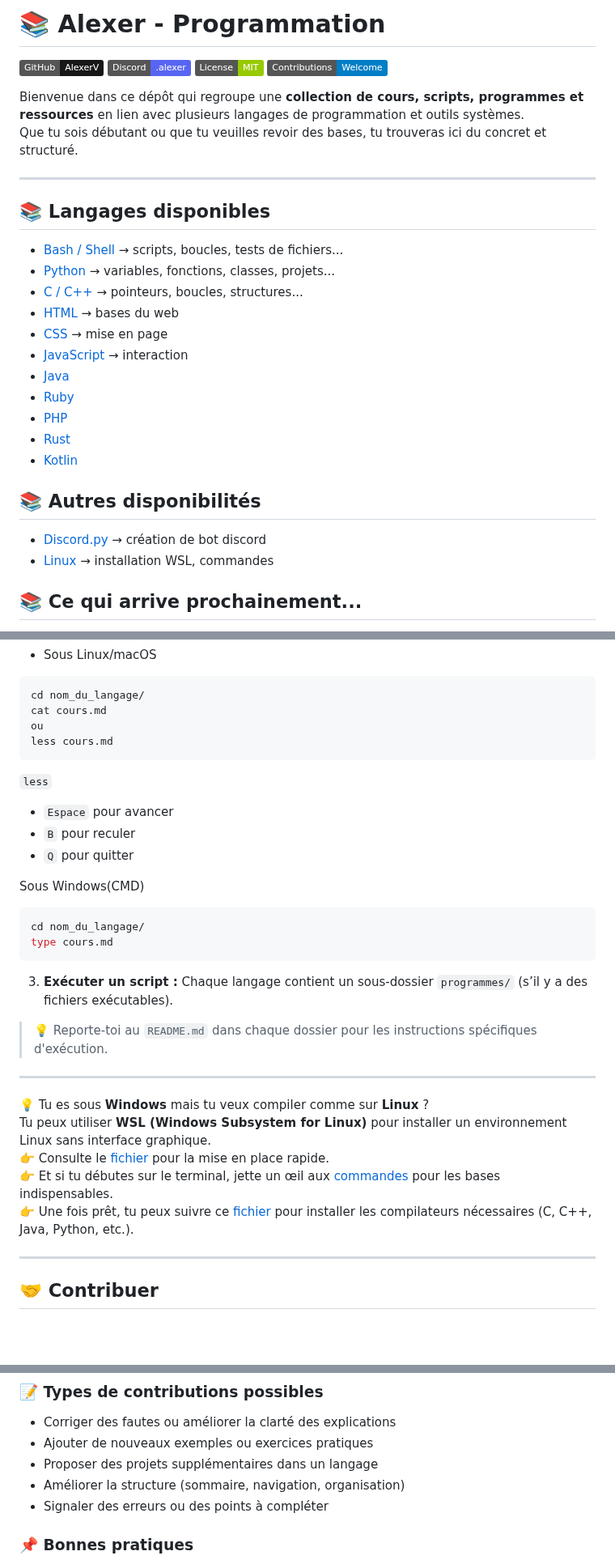
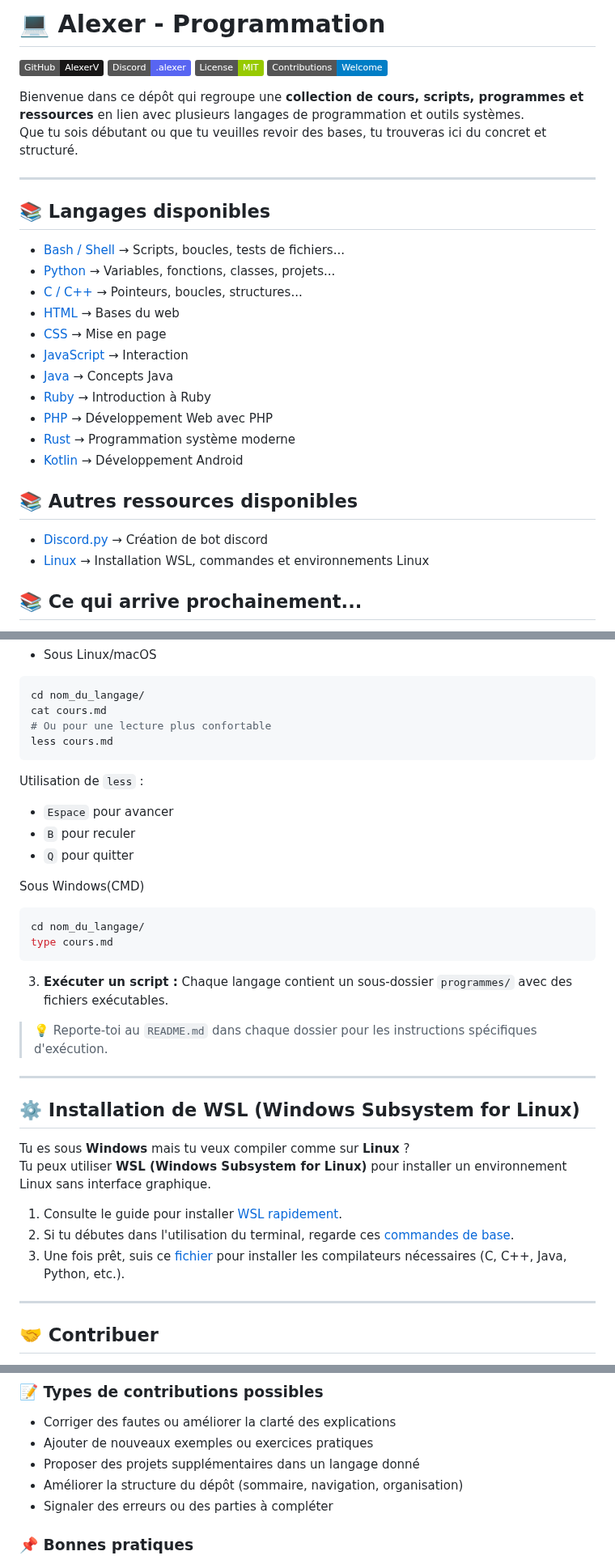
Before and after one commit to AlexerV/alexer-programmation, a Markdown page: README.md, 3 parts joined by grey strips. Shown at 81% size. Drawn GitHub-style; badges without logos; blank space fills up the shorter version.

````diff
--- a/README.md
+++ b/README.md
@@ -1,4 +1,4 @@
-# 📚 Alexer - Programmation
+# 💻 Alexer - Programmation
 
 [![GitHub](https://img.shields.io/badge/GitHub-AlexerV-181717?logo=github)](https://github.com/AlexerV)
 ![Discord](https://img.shields.io/badge/Discord-.alexer-5865F2?logo=discord&logoColor=white)
@@ -11,22 +11,22 @@ Que tu sois débutant ou que tu veuilles revoir des bases, tu trouveras ici du c
 ---
 
 ## 📚 Langages disponibles
-- [Bash / Shell](./bash/README.md) → scripts, boucles, tests de fichiers...
-- [Python](./python/README.md) → variables, fonctions, classes, projets...
-- [C / C++](./c-cpp/README.md) → pointeurs, boucles, structures...
-- [HTML](./html/README.md) → bases du web
-- [CSS](./css/README.md) → mise en page
-- [JavaScript](./javascript/README.md) → interaction
-- [Java](./java/README.md)
-- [Ruby](./ruby/README.md)
-- [PHP](./php/README.md)
-- [Rust](./rust/README.md)
-- [Kotlin](./kotlin/README.md)
+- [Bash / Shell](./bash/README.md) → Scripts, boucles, tests de fichiers...
+- [Python](./python/README.md) → Variables, fonctions, classes, projets...
+- [C / C++](./c-cpp/README.md) → Pointeurs, boucles, structures...
+- [HTML](./html/README.md) → Bases du web
+- [CSS](./css/README.md) → Mise en page
+- [JavaScript](./javascript/README.md) → Interaction
+- [Java](./java/README.md) → Concepts Java
+- [Ruby](./ruby/README.md) → Introduction à Ruby
+- [PHP](./php/README.md) → Développement Web avec PHP
+- [Rust](./rust/README.md) → Programmation système moderne
+- [Kotlin](./kotlin/README.md) → Développement Android
 
 
-## 📚 Autres disponibilités
-- [Discord.py](./discord.py/README.md) → création de bot discord
-- [Linux](./linux/README.md) → installation WSL, commandes
+## 📚 Autres ressources disponibles
+- [Discord.py](./discord.py/README.md) → Création de bot discord
+- [Linux](./linux/README.md) → Installation WSL, commandes et environnements Linux
 
 ## 📚 Ce qui arrive prochainement...
 - Go (Goland)
@@ -50,10 +50,10 @@ Remplacer `nom_du_langage` par `bash`, `python`, `java`, etc.
 ```bash
 cd nom_du_langage/
 cat cours.md
-ou
+# Ou pour une lecture plus confortable
 less cours.md
 ```
-`less`
+Utilisation de `less` :
   - `Espace` pour avancer
   - `B` pour reculer
   - `Q` pour quitter
@@ -65,17 +65,18 @@ type cours.md
 ```
 
 3. **Exécuter un script :**
-Chaque langage contient un sous-dossier `programmes/` (s’il y a des fichiers exécutables).
+Chaque langage contient un sous-dossier `programmes/` avec des fichiers exécutables.
 
 >💡 Reporte-toi au `README.md` dans chaque dossier pour les instructions spécifiques d'exécution.
 
 ---
 
-💡 Tu es sous **Windows** mais tu veux compiler comme sur **Linux** ?
+## ⚙️ Installation de WSL (Windows Subsystem for Linux)
+Tu es sous **Windows** mais tu veux compiler comme sur **Linux** ?
 Tu peux utiliser **WSL (Windows Subsystem for Linux)** pour installer un environnement Linux sans interface graphique.
-👉 Consulte le [fichier](./linux/installation.md) pour la mise en place rapide.
-👉 Et si tu débutes sur le terminal, jette un œil aux [commandes](./linux/commandes.md) pour les bases indispensables.
-👉 Une fois prêt, tu peux suivre ce [fichier](./Compilateurs.md) pour installer les compilateurs nécessaires (C, C++, Java, Python, etc.).
+1. Consulte le guide pour installer [WSL rapidement](./linux/installation.md).
+2. Si tu débutes dans l'utilisation du terminal, regarde ces [commandes de base](./linux/commandes.md).
+3. Une fois prêt, suis ce [fichier](./Compilateurs.md) pour installer les compilateurs nécessaires (C, C++, Java, Python, etc.).
 
 ---
 
@@ -92,9 +93,9 @@ Tu peux aider à améliorer ce projet de plusieurs façons :
 ### 📝 Types de contributions possibles
 - Corriger des fautes ou améliorer la clarté des explications
 - Ajouter de nouveaux exemples ou exercices pratiques
-- Proposer des projets supplémentaires dans un langage
-- Améliorer la structure (sommaire, navigation, organisation)
-- Signaler des erreurs ou des points à compléter
+- Proposer des projets supplémentaires dans un langage donné
+- Améliorer la structure du dépôt (sommaire, navigation, organisation)
+- Signaler des erreurs ou des parties à compléter
 
 ### 📌 Bonnes pratiques
 - Respecter la structure existante (`README.md`, `cours.md`, `programmes/`)
````
